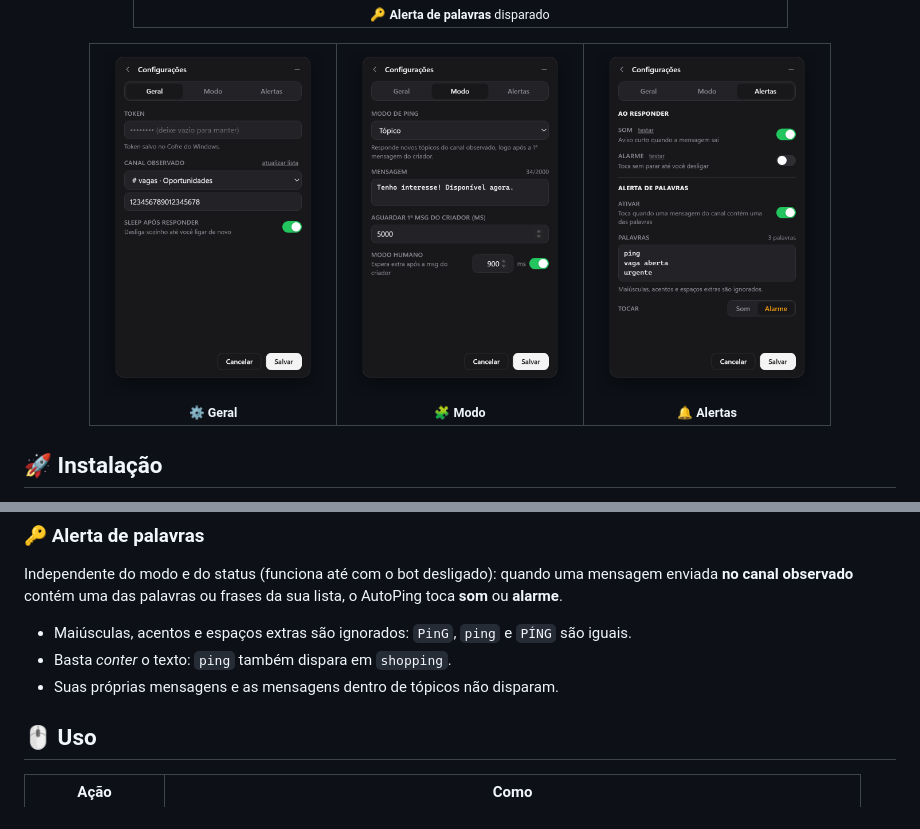
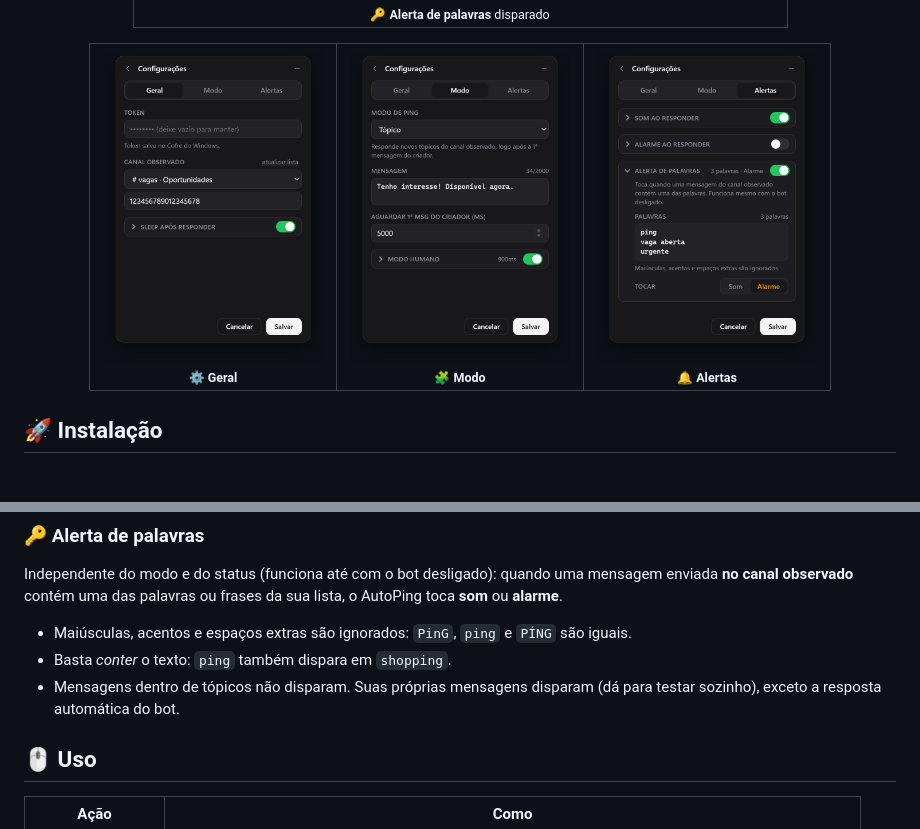
Before and after one commit to GustavoAns/autoPing, a Markdown page: README.md, 2 parts joined by grey strips. GitHub-like rendering; pictures changed too: docs/screenshots/config-alerts.png, docs/screenshots/config-general.png, docs/screenshots/config-mode.png.

```diff
--- a/README.md
+++ b/README.md
@@ -125,7 +125,7 @@ Independente do modo e do status (funciona até com o bot desligado): quando uma
 
 - Maiúsculas, acentos e espaços extras são ignorados: `PinG`, `ping` e `PÍNG` são iguais.
 - Basta *conter* o texto: `ping` também dispara em `shopping`.
-- Suas próprias mensagens e as mensagens dentro de tópicos não disparam.
+- Mensagens dentro de tópicos não disparam. Suas próprias mensagens disparam (dá para testar sozinho), exceto a resposta automática do bot.
 
 ## 🖱️ Uso
 
```
Also changed, not shown: CLAUDE.md (+5 -3 lines), 5 other files.
